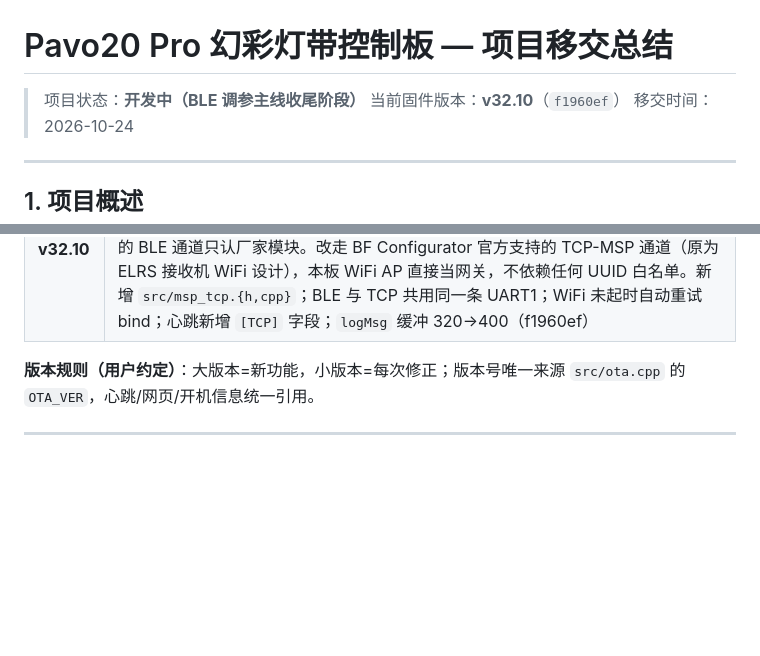
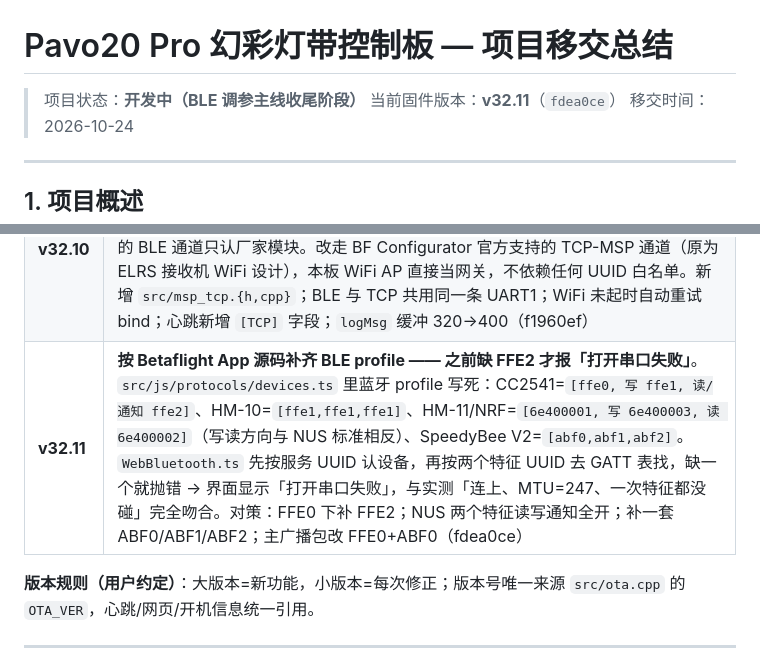
Before and after one commit to jimyu0628/pavo20-led-controller, a Markdown page: docs/项目移交总结.md, 2 parts joined by grey strips. Drawn GitHub-style; blank space fills up the shorter version.

Commit message:
docs：v32.11 入库（BF App 蓝牙 profile 对照表 + 缺 FFE2 的结论）

```diff
--- a/docs/项目移交总结.md
+++ b/docs/项目移交总结.md
@@ -1,7 +1,7 @@
 # Pavo20 Pro 幻彩灯带控制板 — 项目移交总结
 
 > 项目状态：**开发中（BLE 调参主线收尾阶段）**
-> 当前固件版本：**v32.10**（`f1960ef`）
+> 当前固件版本：**v32.11**（`fdea0ce`）
 > 移交时间：2026-10-24
 
 ---
@@ -116,6 +116,7 @@ GND 共地（飞控 ↔ ESP32 ↔ 灯带）
 | **v32.8** | **SpeedyBee 认不出设备**：实测 v32.7 连上后仅做 MTU 协商、`sub=0`、`tx=0`、2.6s 后主动断开报「设备初始化失败」，扫描列表显示「未知设备」→ App 服务发现后找不到目标服务。SpeedyBee 兼容的是 HM-10 系列（`FFE0/FFE1`）而非 NUS。现同时挂 **NUS + FFE0(FFE1) + FFF0(FFF1/FFF2)** 三套服务共用同一 UART 桥；`FFE0/FFF0` 放扫描响应；订阅哪个句柄就往哪个发；所有特征访问打印句柄与首字节；`AT` 探测由固件直接回 `OK`（ca7b837） |
 | **v32.9** | ①`FFE0/FFF0` 移入**主广播包**（部分 App 只解析 adv data、不合并扫描响应，按服务过滤会漏设备），NUS 128-bit 移入扫描响应；②连接期间 NimBLE 日志升到 **DEBUG**，ATT 层每个请求（Read By Group Type / Read By Type / Read / Write / CCCD）全部打印，断开自动降回 INFO；③新增「1.5s 无订阅」提示；④新增 **`/api/reboot` + 网页「重启设备」按钮**（该 C3 小板 RESET 键实测不复位）；⑤开机日志打印 `esp_reset_reason()`（648d102） |
 | **v32.10** | **新增 MSP over TCP（5761）**。实测 v32.9 + Betaflight App 网页版：能扫到 PavoLED、能连、MTU=247，但只写了一次 Service Changed(0x2A05) 的 CCCD（句柄 8）就报「打开串口失败」，全程未触碰 NUS/FFE0 任何特征 → 判定这类 App 的 BLE 通道只认厂家模块。改走 BF Configurator 官方支持的 TCP-MSP 通道（原为 ELRS 接收机 WiFi 设计），本板 WiFi AP 直接当网关，不依赖任何 UUID 白名单。新增 `src/msp_tcp.{h,cpp}`；BLE 与 TCP 共用同一条 UART1；WiFi 未起时自动重试 bind；心跳新增 `[TCP]` 字段；`logMsg` 缓冲 320→400（f1960ef） |
+| **v32.11** | **按 Betaflight App 源码补齐 BLE profile —— 之前缺 FFE2 才报「打开串口失败」**。`src/js/protocols/devices.ts` 里蓝牙 profile 写死：CC2541=`[ffe0, 写 ffe1, 读/通知 ffe2]`、HM-10=`[ffe1,ffe1,ffe1]`、HM-11/NRF=`[6e400001, 写 6e400003, 读 6e400002]`（写读方向与 NUS 标准相反）、SpeedyBee V2=`[abf0,abf1,abf2]`。`WebBluetooth.ts` 先按服务 UUID 认设备，再按两个特征 UUID 去 GATT 表找，缺一个就抛错 → 界面显示「打开串口失败」，与实测「连上、MTU=247、一次特征都没碰」完全吻合。对策：FFE0 下补 FFE2；NUS 两个特征读写通知全开；补一套 ABF0/ABF1/ABF2；主广播包改 FFE0+ABF0（fdea0ce） |
 
 **版本规则（用户约定）**：大版本=新功能，小版本=每次修正；版本号唯一来源 `src/ota.cpp` 的 `OTA_VER`，心跳/网页/开机信息统一引用。
 
```
